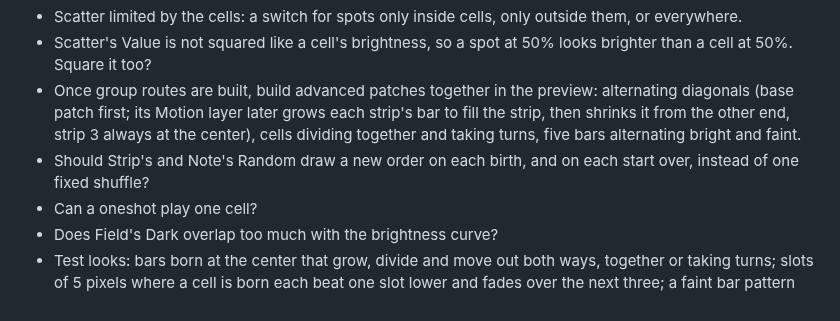
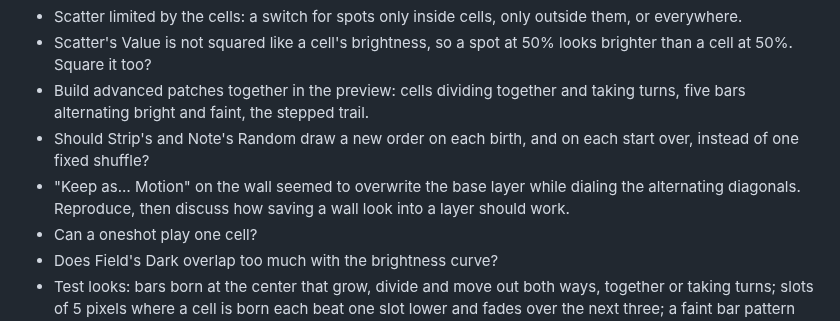
Before and after one commit to knorrli/Aurora, a Markdown page: TODO.md, the part around the change. Drawn GitHub-style.

Commit message:
Alternating diagonals dialed; list keep-as and Random redraw as open
Co-Authored-By: Claude Opus 5.5 <noreply@anthropic.com>

```diff
--- a/TODO.md
+++ b/TODO.md
@@ -93,8 +93,9 @@ Seen only in the preview so far. One look each, driven from the editor.
 - Two groups of cells, one painting over the other? Raindrops: born at random places, falling with a trail.
 - Scatter limited by the cells: a switch for spots only inside cells, only outside them, or everywhere.
 - Scatter's Value is not squared like a cell's brightness, so a spot at 50% looks brighter than a cell at 50%. Square it too?
-- Once group routes are built, build advanced patches together in the preview: alternating diagonals (base patch first; its Motion layer later grows each strip's bar to fill the strip, then shrinks it from the other end, strip 3 always at the center), cells dividing together and taking turns, five bars alternating bright and faint.
+- Build advanced patches together in the preview: cells dividing together and taking turns, five bars alternating bright and faint, the stepped trail.
 - Should Strip's and Note's Random draw a new order on each birth, and on each start over, instead of one fixed shuffle?
+- "Keep as… Motion" on the wall seemed to overwrite the base layer while dialing the alternating diagonals. Reproduce, then discuss how saving a wall look into a layer should work.
 - Can a oneshot play one cell?
 - Does Field's Dark overlap too much with the brightness curve?
 - Test looks: bars born at the center that grow, divide and move out both ways, together or taking turns; slots of 5 pixels where a cell is born each beat one slot lower and fades over the next three; a faint bar pattern with Scatter's white spots flashing over it.
```
